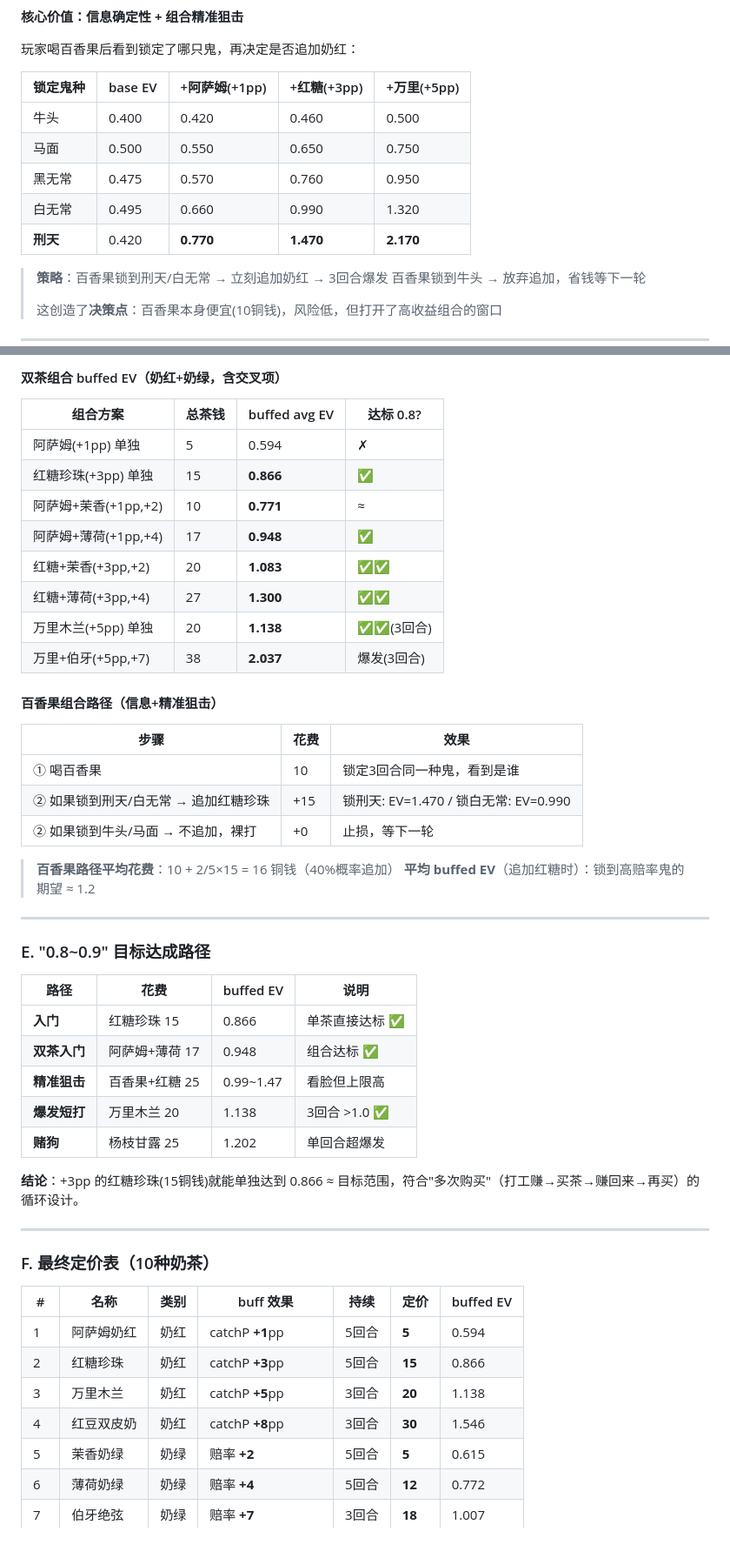
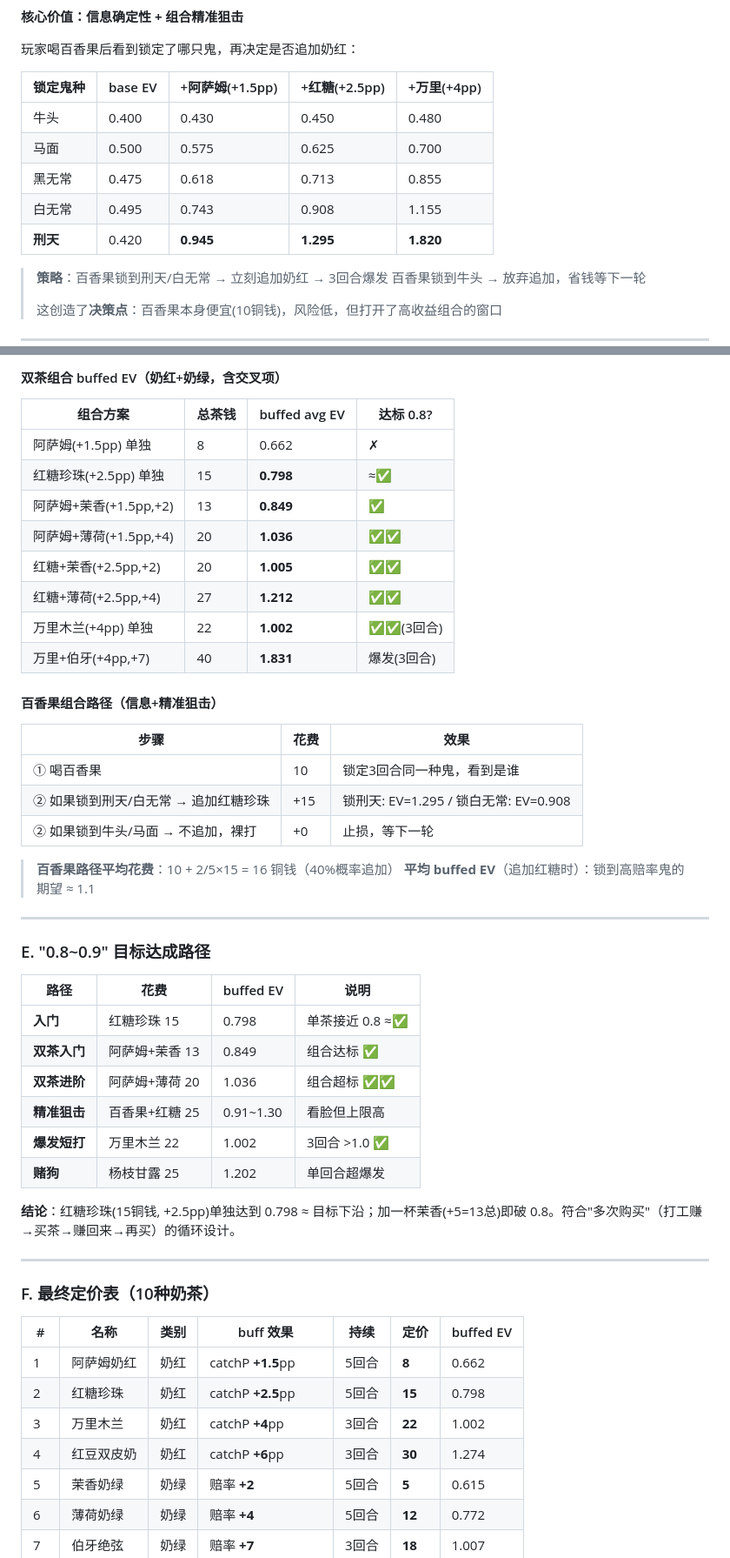
Before and after one commit to xi-guanguan/zhongkui, a Markdown page: docs/design-discussion-03-economy.md, 2 parts joined by grey strips. Shown at 87% size. Rendered like a GitHub page.

```diff
--- a/docs/design-discussion-03-economy.md
+++ b/docs/design-discussion-03-economy.md
@@ -237,13 +237,13 @@ if ROI < 0.4 then 低级鬼(牛头/马面)出场概率 ×1.5
 
 玩家喝百香果后看到锁定了哪只鬼，再决定是否追加奶红：
 
-| 锁定鬼种 | base EV | +阿萨姆(+1pp) | +红糖(+3pp) | +万里(+5pp) |
-|---------|---------|--------------|------------|------------|
-| 牛头 | 0.400 | 0.420 | 0.460 | 0.500 |
-| 马面 | 0.500 | 0.550 | 0.650 | 0.750 |
-| 黑无常 | 0.475 | 0.570 | 0.760 | 0.950 |
-| 白无常 | 0.495 | 0.660 | 0.990 | 1.320 |
-| **刑天** | 0.420 | **0.770** | **1.470** | **2.170** |
+| 锁定鬼种 | base EV | +阿萨姆(+1.5pp) | +红糖(+2.5pp) | +万里(+4pp) |
+|---------|---------|---------------|-------------|------------|
+| 牛头 | 0.400 | 0.430 | 0.450 | 0.480 |
+| 马面 | 0.500 | 0.575 | 0.625 | 0.700 |
+| 黑无常 | 0.475 | 0.618 | 0.713 | 0.855 |
+| 白无常 | 0.495 | 0.743 | 0.908 | 1.155 |
+| **刑天** | 0.420 | **0.945** | **1.295** | **1.820** |
 
 > **策略**：百香果锁到刑天/白无常 → 立刻追加奶红 → 3回合爆发
 > 百香果锁到牛头 → 放弃追加，省钱等下一轮
@@ -294,25 +294,25 @@ if ROI < 0.4 then 低级鬼(牛头/马面)出场概率 ×1.5
 
 | 组合方案 | 总茶钱 | buffed avg EV | 达标 0.8? |
 |---------|-------|--------------|-----------|
-| 阿萨姆(+1pp) 单独 | 5 | 0.594 | ✗ |
-| 红糖珍珠(+3pp) 单独 | 15 | **0.866** | ✅ |
-| 阿萨姆+茉香(+1pp,+2) | 10 | **0.771** | ≈ |
-| 阿萨姆+薄荷(+1pp,+4) | 17 | **0.948** | ✅ |
-| 红糖+茉香(+3pp,+2) | 20 | **1.083** | ✅✅ |
-| 红糖+薄荷(+3pp,+4) | 27 | **1.300** | ✅✅ |
-| 万里木兰(+5pp) 单独 | 20 | **1.138** | ✅✅(3回合) |
-| 万里+伯牙(+5pp,+7) | 38 | **2.037** | 爆发(3回合) |
+| 阿萨姆(+1.5pp) 单独 | 8 | 0.662 | ✗ |
+| 红糖珍珠(+2.5pp) 单独 | 15 | **0.798** | ≈✅ |
+| 阿萨姆+茉香(+1.5pp,+2) | 13 | **0.849** | ✅ |
+| 阿萨姆+薄荷(+1.5pp,+4) | 20 | **1.036** | ✅✅ |
+| 红糖+茉香(+2.5pp,+2) | 20 | **1.005** | ✅✅ |
+| 红糖+薄荷(+2.5pp,+4) | 27 | **1.212** | ✅✅ |
+| 万里木兰(+4pp) 单独 | 22 | **1.002** | ✅✅(3回合) |
+| 万里+伯牙(+4pp,+7) | 40 | **1.831** | 爆发(3回合) |
 
 #### 百香果组合路径（信息+精准狙击）
 
 | 步骤 | 花费 | 效果 |
 |------|------|------|
 | ① 喝百香果 | 10 | 锁定3回合同一种鬼，看到是谁 |
-| ② 如果锁到刑天/白无常 → 追加红糖珍珠 | +15 | 锁刑天: EV=1.470 / 锁白无常: EV=0.990 |
+| ② 如果锁到刑天/白无常 → 追加红糖珍珠 | +15 | 锁刑天: EV=1.295 / 锁白无常: EV=0.908 |
 | ② 如果锁到牛头/马面 → 不追加，裸打 | +0 | 止损，等下一轮 |
 
 > **百香果路径平均花费**：10 + 2/5×15 = 16 铜钱（40%概率追加）
-> **平均 buffed EV**（追加红糖时）：锁到高赔率鬼的期望 ≈ 1.2
+> **平均 buffed EV**（追加红糖时）：锁到高赔率鬼的期望 ≈ 1.1
 
 ---
 
@@ -320,13 +320,14 @@ if ROI < 0.4 then 低级鬼(牛头/马面)出场概率 ×1.5
 
 | 路径 | 花费 | buffed EV | 说明 |
 |------|------|-----------|------|
-| **入门** | 红糖珍珠 15 | 0.866 | 单茶直接达标 ✅ |
-| **双茶入门** | 阿萨姆+薄荷 17 | 0.948 | 组合达标 ✅ |
-| **精准狙击** | 百香果+红糖 25 | 0.99~1.47 | 看脸但上限高 |
-| **爆发短打** | 万里木兰 20 | 1.138 | 3回合 >1.0 ✅ |
+| **入门** | 红糖珍珠 15 | 0.798 | 单茶接近 0.8 ≈✅ |
+| **双茶入门** | 阿萨姆+茉香 13 | 0.849 | 组合达标 ✅ |
+| **双茶进阶** | 阿萨姆+薄荷 20 | 1.036 | 组合超标 ✅✅ |
+| **精准狙击** | 百香果+红糖 25 | 0.91~1.30 | 看脸但上限高 |
+| **爆发短打** | 万里木兰 22 | 1.002 | 3回合 >1.0 ✅ |
 | **赌狗** | 杨枝甘露 25 | 1.202 | 单回合超爆发 |
 
-**结论**：+3pp 的红糖珍珠(15铜钱)就能单独达到 0.866 ≈ 目标范围，符合"多次购买"（打工赚→买茶→赚回来→再买）的循环设计。
+**结论**：红糖珍珠(15铜钱, +2.5pp)单独达到 0.798 ≈ 目标下沿；加一杯茉香(+5=13总)即破 0.8。符合"多次购买"（打工赚→买茶→赚回来→再买）的循环设计。
 
 ---
 
@@ -334,10 +335,10 @@ if ROI < 0.4 then 低级鬼(牛头/马面)出场概率 ×1.5
 
 | # | 名称 | 类别 | buff 效果 | 持续 | 定价 | buffed EV |
 |---|------|------|----------|------|------|----------|
-| 1 | 阿萨姆奶红 | 奶红 | catchP **+1**pp | 5回合 | **5** | 0.594 |
-| 2 | 红糖珍珠 | 奶红 | catchP **+3**pp | 5回合 | **15** | 0.866 |
-| 3 | 万里木兰 | 奶红 | catchP **+5**pp | 3回合 | **20** | 1.138 |
-| 4 | 红豆双皮奶 | 奶红 | catchP **+8**pp | 3回合 | **30** | 1.546 |
+| 1 | 阿萨姆奶红 | 奶红 | catchP **+1.5**pp | 5回合 | **8** | 0.662 |
+| 2 | 红糖珍珠 | 奶红 | catchP **+2.5**pp | 5回合 | **15** | 0.798 |
+| 3 | 万里木兰 | 奶红 | catchP **+4**pp | 3回合 | **22** | 1.002 |
+| 4 | 红豆双皮奶 | 奶红 | catchP **+6**pp | 3回合 | **30** | 1.274 |
 | 5 | 茉香奶绿 | 奶绿 | 赔率 **+2** | 5回合 | **5** | 0.615 |
 | 6 | 薄荷奶绿 | 奶绿 | 赔率 **+4** | 5回合 | **12** | 0.772 |
 | 7 | 伯牙绝弦 | 奶绿 | 赔率 **+7** | 3回合 | **18** | 1.007 |
```
Also changed, not shown: other parts of docs/design-discussion-03-economy.md (+11 -11 lines).
